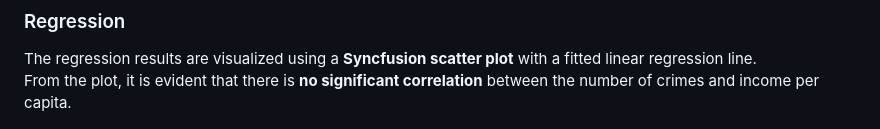
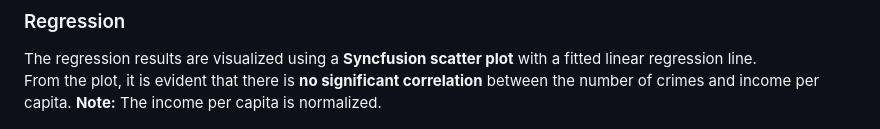
Before and after one commit to Mattp00/BigDataProject, a Markdown page: README.md, the part around the change. Rendered like a GitHub page.

```diff
--- a/README.md
+++ b/README.md
@@ -105,5 +105,6 @@ The results show that the **Random Forest classifier** outperformed the **Logist
 
 The regression results are visualized using a **Syncfusion scatter plot** with a fitted linear regression line.
 From the plot, it is evident that there is **no significant correlation** between the number of crimes and income per capita.
+**Note:** The income per capita is normalized.
 
 ![Classification map](assets/regression_plot.png)
```
